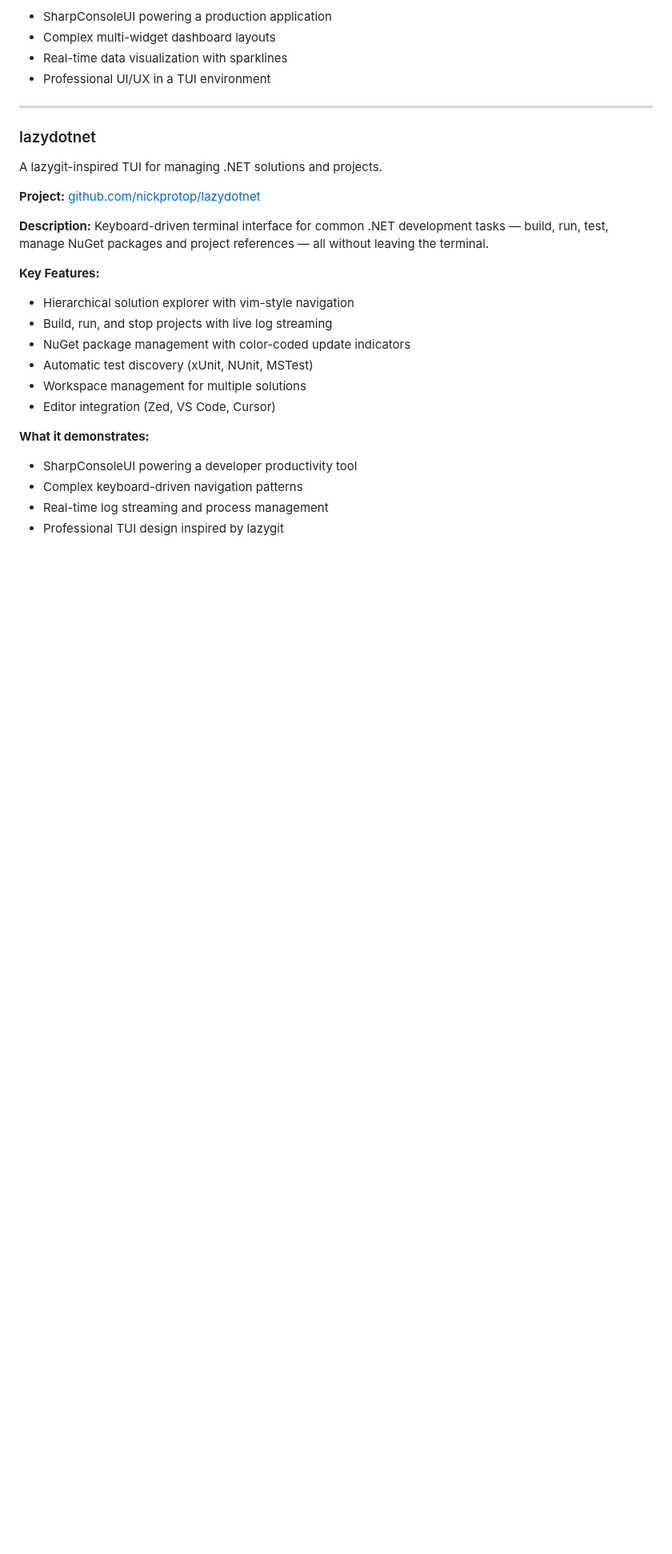
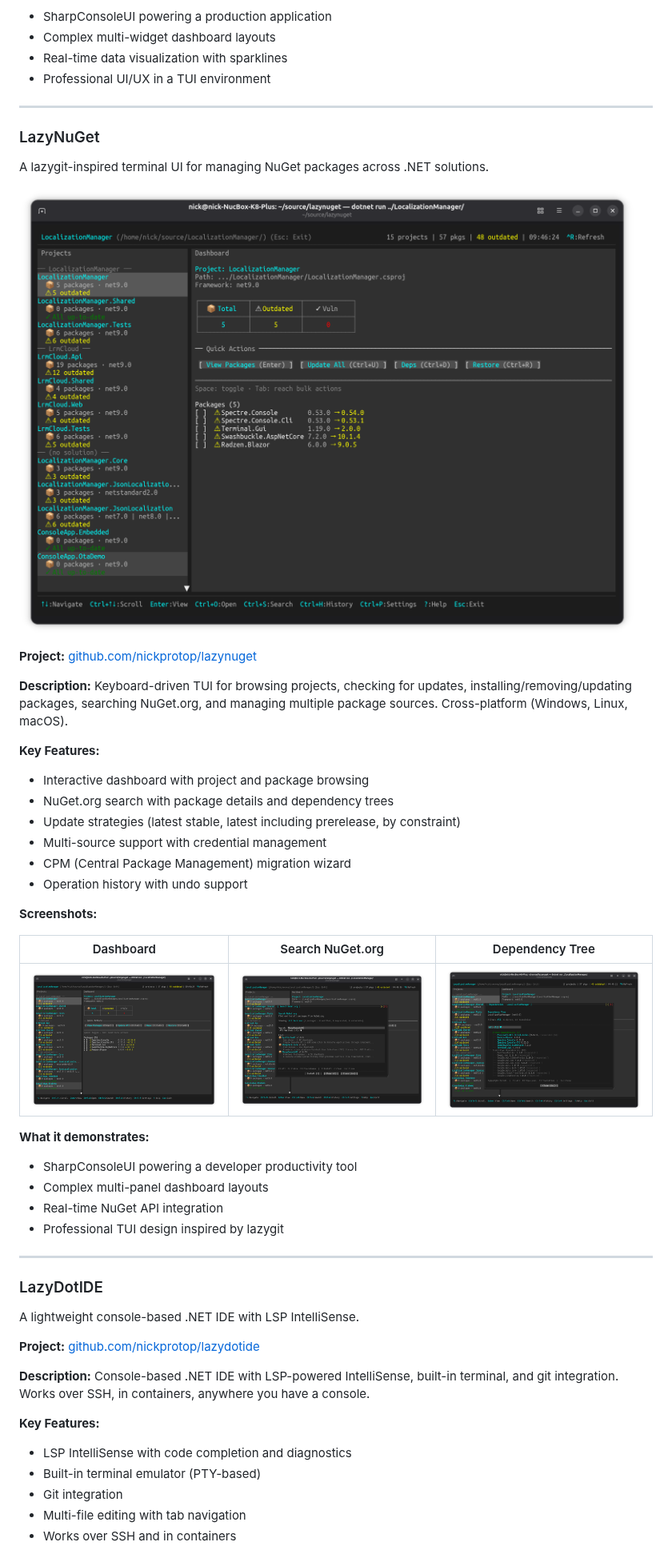
Before and after one commit to nickprotop/ConsoleEx, a Markdown page: docs/EXAMPLES.md, the part around one of its changes. Shown at 80% size. Drawn GitHub-style; pictures changed too: docs/images/examples/lazynuget-dashboard.png (added), docs/images/examples/lazynuget-deps.png (added), docs/images/examples/lazynuget-search.png (added); blank space fills up the shorter version.

Commit message:
Replace lazydotnet with LazyNuGet and LazyDotIDE in examples
lazydotnet was not our repo. Add LazyNuGet with screenshots and
LazyDotIDE to the real-world applications section.

```diff
--- a/docs/EXAMPLES.md
+++ b/docs/EXAMPLES.md
@@ -44,23 +44,48 @@ Production-ready Linux server control panel built with SharpConsoleUI.
 
 ---
 
-### lazydotnet
-A lazygit-inspired TUI for managing .NET solutions and projects.
+### LazyNuGet
+A lazygit-inspired terminal UI for managing NuGet packages across .NET solutions.
 
-**Project:** [github.com/nickprotop/lazydotnet](https://github.com/nickprotop/lazydotnet)
+![LazyNuGet Dashboard](images/examples/lazynuget-dashboard.png)
 
-**Description:** Keyboard-driven terminal interface for common .NET development tasks — build, run, test, manage NuGet packages and project references — all without leaving the terminal.
+**Project:** [github.com/nickprotop/lazynuget](https://github.com/nickprotop/lazynuget)
+
+**Description:** Keyboard-driven TUI for browsing projects, checking for updates, installing/removing/updating packages, searching NuGet.org, and managing multiple package sources. Cross-platform (Windows, Linux, macOS).
 
 **Key Features:**
-- Hierarchical solution explorer with vim-style navigation
-- Build, run, and stop projects with live log streaming
-- NuGet package management with color-coded update indicators
-- Automatic test discovery (xUnit, NUnit, MSTest)
-- Workspace management for multiple solutions
-- Editor integration (Zed, VS Code, Cursor)
+- Interactive dashboard with project and package browsing
+- NuGet.org search with package details and dependency trees
+- Update strategies (latest stable, latest including prerelease, by constraint)
+- Multi-source support with credential management
+- CPM (Central Package Management) migration wizard
+- Operation history with undo support
+
+**Screenshots:**
+
+| Dashboard | Search NuGet.org | Dependency Tree |
+|-----------|-----------------|-----------------|
+| ![Dashboard](images/examples/lazynuget-dashboard.png) | ![Search](images/examples/lazynuget-search.png) | ![Deps](images/examples/lazynuget-deps.png) |
 
 **What it demonstrates:**
 - SharpConsoleUI powering a developer productivity tool
-- Complex keyboard-driven navigation patterns
-- Real-time log streaming and process management
+- Complex multi-panel dashboard layouts
+- Real-time NuGet API integration
 - Professional TUI design inspired by lazygit
+
+---
+
+### LazyDotIDE
+A lightweight console-based .NET IDE with LSP IntelliSense.
+
+**Project:** [github.com/nickprotop/lazydotide](https://github.com/nickprotop/lazydotide)
+
+**Description:** Console-based .NET IDE with LSP-powered IntelliSense, built-in terminal, and git integration. Works over SSH, in containers, anywhere you have a console.
+
+**Key Features:**
+- LSP IntelliSense with code completion and diagnostics
+- Built-in terminal emulator (PTY-based)
+- Git integration
+- Multi-file editing with tab navigation
+- Works over SSH and in containers
+
```
Also changed, not shown: other parts of docs/EXAMPLES.md (+5 -0 lines).
